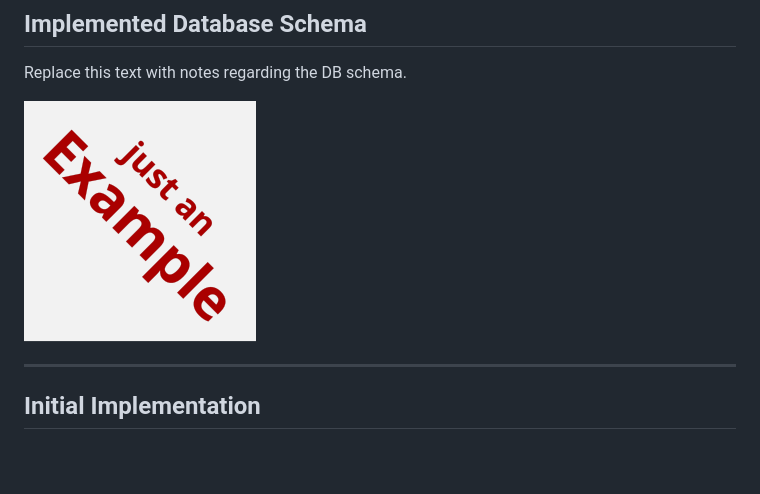
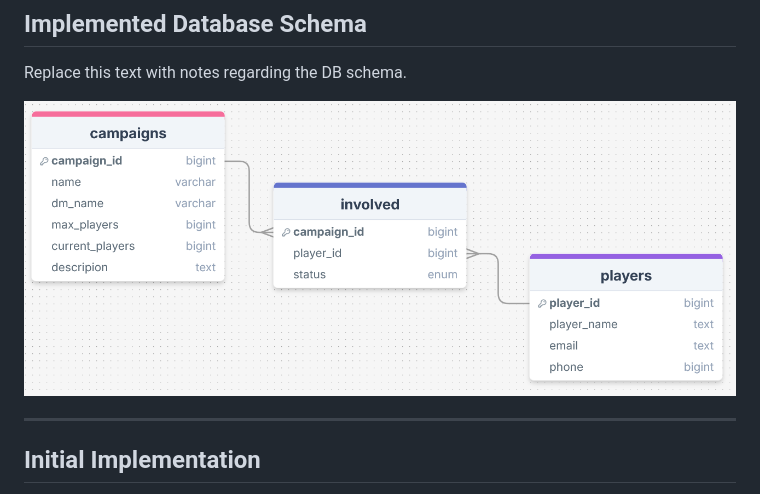
Before and after one commit to waimea-jrainbow/200DTD-DnD-listings, a Markdown page: docs/2-sprint-2-mvp.md, the part around the change. Rendered like a GitHub page; pictures changed too: docs/screenshots/dbschema.png (added); blank space fills up the shorter version.

```diff
--- a/docs/2-sprint-2-mvp.md
+++ b/docs/2-sprint-2-mvp.md
@@ -12,7 +12,7 @@ Develop a bare-bones, working web application that provides the key functionalit
 
 Replace this text with notes regarding the DB schema.
 
-![SCREENSHOT OF DB SCHEMA](screenshots/example.png)
+![SCREENSHOT OF DB SCHEMA](screenshots/dbschema.png)
 
 
 ---
```
Also changed, not shown: docs/1-sprint-1-prototype.md (+3 -3 lines), 3 other files.
